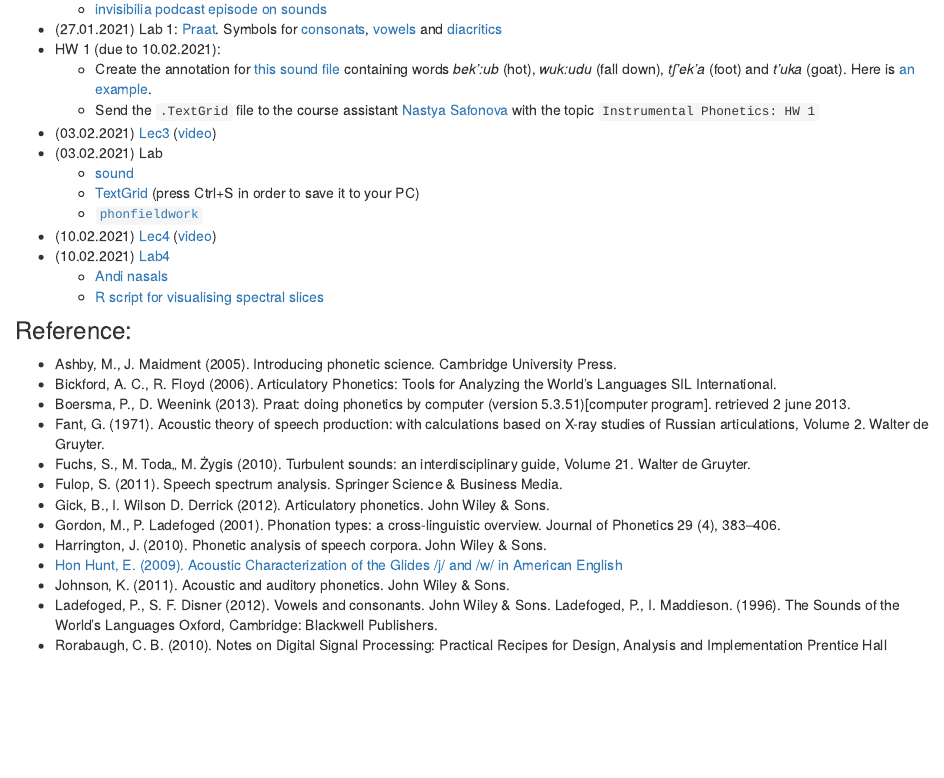
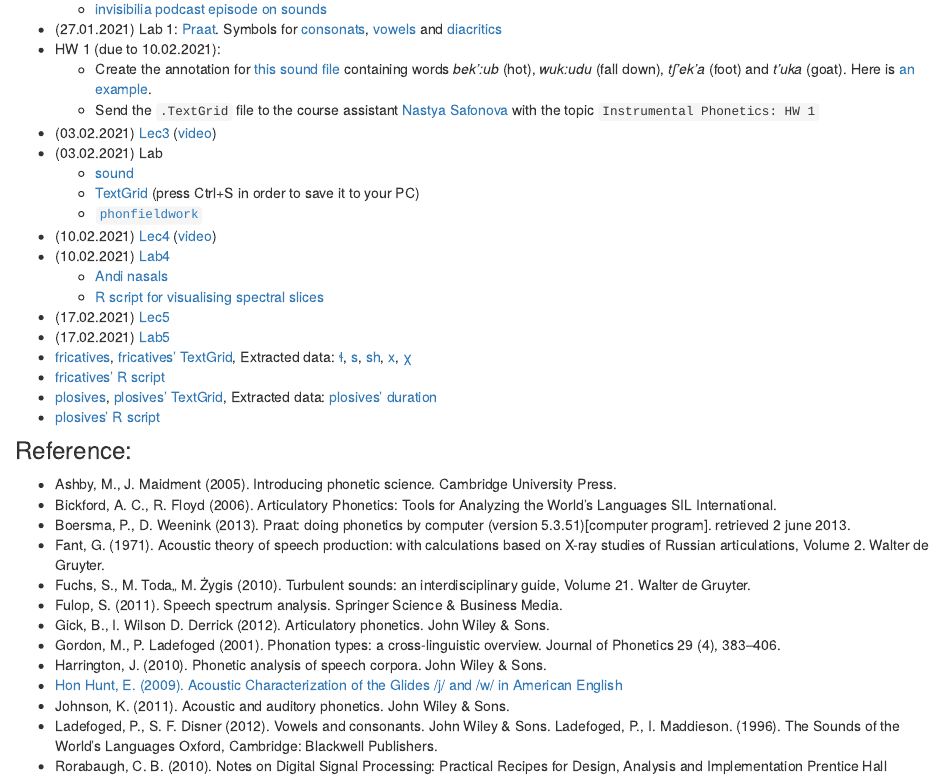
Before and after one commit to agricolamz/2021_HSE_m_Instrumental_phonetics, an R Markdown document (index.Rmd): the page in a window 1100 px wide, from 300 px down. Rendered offline with R 4.5, knitr and Pandoc, with nearby package versions.

Commit message:
add lectures

```diff
--- a/index.Rmd
+++ b/index.Rmd
@@ -27,6 +27,14 @@ Final Mark =0.6 $\times$ (HW) + 0.4 $\times$ (Exam)
     * [Andi nasals](https://goo.gl/5D9DNR)
     * [R script for visualising spectral slices](https://github.com/agricolamz/2021_HSE_m_Instrumental_phonetics/raw/master/scripts/visualise_spectral_slices.R)
 
+* (17.02.2021) [Lec5](https://github.com/agricolamz/2021_HSE_m_Instrumental_phonetics/raw/master/docs/lec%203/20.03.12_Obstruents_lec_4.pdf)
+* (17.02.2021) [Lab5](https://github.com/agricolamz/2021_HSE_m_Instrumental_phonetics/raw/master/docs/18.02.24_Obstruents_sem_4.pdf)
+* [fricatives](https://goo.gl/hvdviI), [fricatives' TextGrid](https://goo.gl/pza6tx), Extracted data: [ɬ](https://goo.gl/wo3QZN), [s](https://goo.gl/eNZQKa), [sh](https://goo.gl/NgeVSX), [x](https://goo.gl/oDYvbJ), [χ](https://goo.gl/vZQfZG)
+* [fricatives' R script](https://goo.gl/SdGlZr)
+* [plosives](https://goo.gl/PZA8WY), [plosives' TextGrid](https://goo.gl/1ZFtJt), Extracted data: [plosives' duration](https://goo.gl/NExChs)
+* [plosives' R script](https://gist.githubusercontent.com/agricolamz/c4c5e6dfd5cfcd8052e5f03db7b12f64/raw/54248887fef342aad90db42f5439456dda5f1d88/CD_VOT.R)
+
+
 ### Reference:
 
 * Ashby, M., J. Maidment (2005). Introducing phonetic science. Cambridge University Press.
```
Also changed, not shown: 2 other files.
